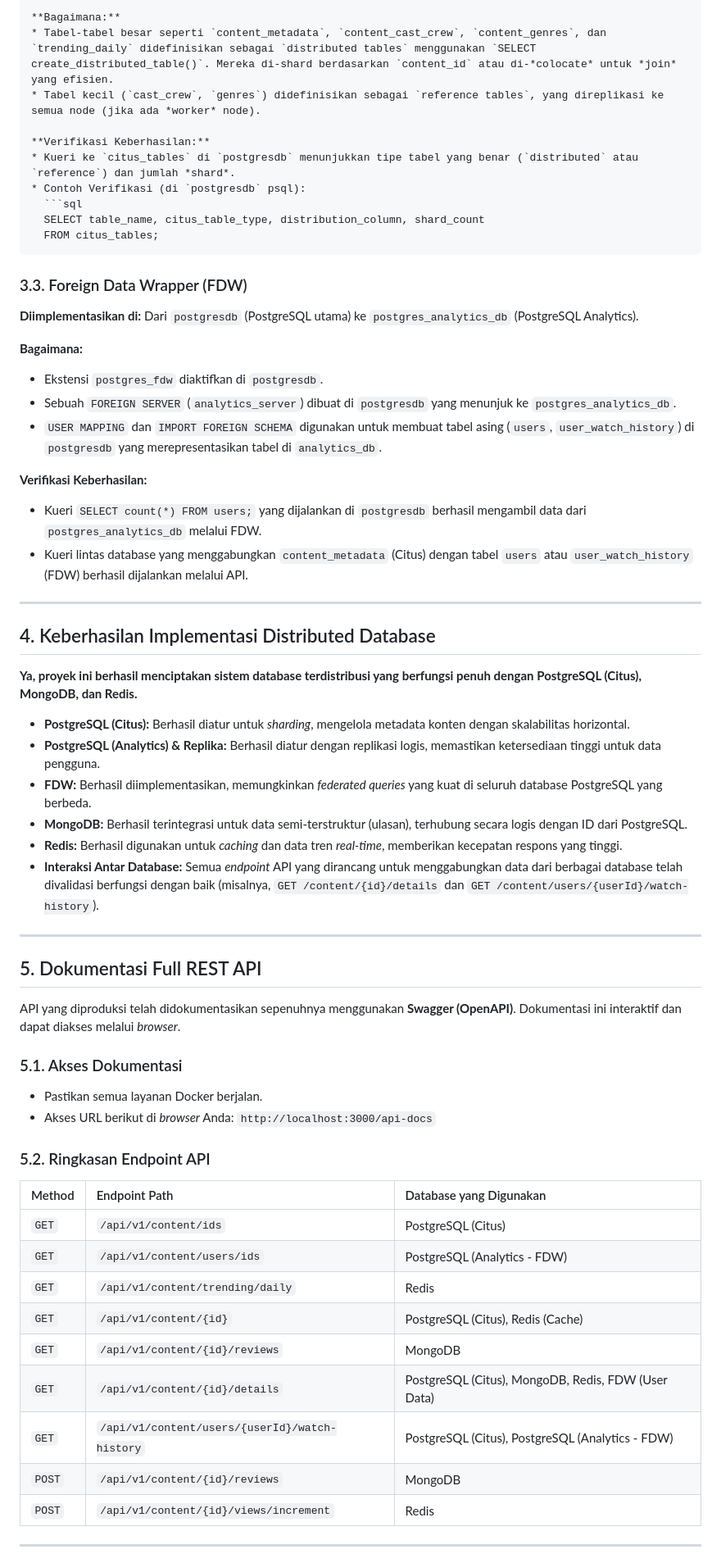
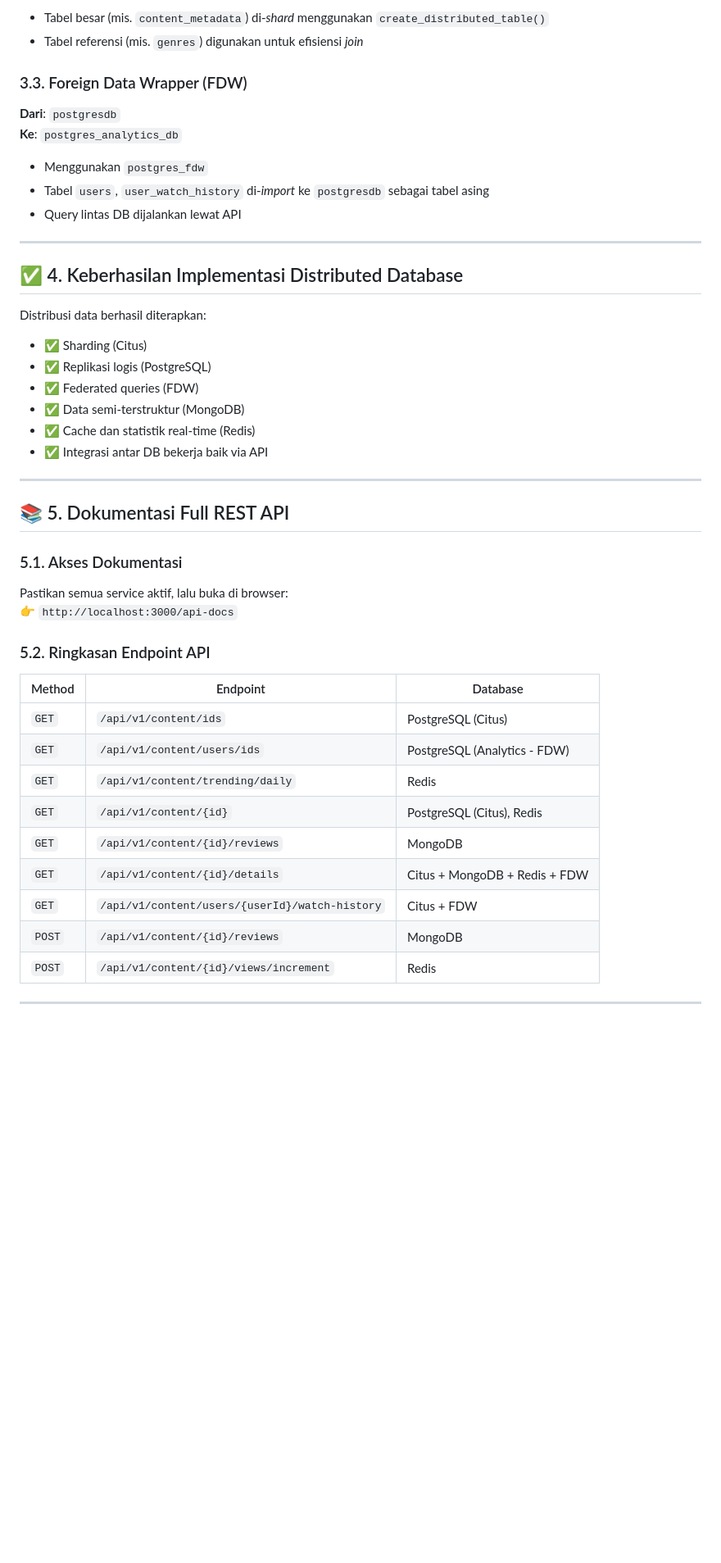
Before and after one commit to Ikbal-hand/streaming-api-pdt, a Markdown page: README.Md, the part around the change printed below. Shown: that part at 82% size. Drawn GitHub-style; blank space fills up the shorter version.

`````diff
--- a/README.Md
+++ b/README.Md
@@ -70,69 +77,51 @@ Platform ini mengadopsi arsitektur mikroservis dan database terdistribusi untuk
 
-**Bagaimana:**
-* Tabel-tabel besar seperti `content_metadata`, `content_cast_crew`, `content_genres`, dan `trending_daily` didefinisikan sebagai `distributed tables` menggunakan `SELECT create_distributed_table()`. Mereka di-shard berdasarkan `content_id` atau di-*colocate* untuk *join* yang efisien.
-* Tabel kecil (`cast_crew`, `genres`) didefinisikan sebagai `reference tables`, yang direplikasi ke semua node (jika ada *worker* node).
-
-**Verifikasi Keberhasilan:**
-* Kueri ke `citus_tables` di `postgresdb` menunjukkan tipe tabel yang benar (`distributed` atau `reference`) dan jumlah *shard*.
-* Contoh Verifikasi (di `postgresdb` psql):
-  ```sql
-  SELECT table_name, citus_table_type, distribution_column, shard_count
-  FROM citus_tables;
-````
+- Tabel besar (mis. `content_metadata`) di-*shard* menggunakan `create_distributed_table()`
+- Tabel referensi (mis. `genres`) digunakan untuk efisiensi *join*
 
 ### 3.3. Foreign Data Wrapper (FDW)
 
-**Diimplementasikan di:** Dari `postgresdb` (PostgreSQL utama) ke `postgres_analytics_db` (PostgreSQL Analytics).
+**Dari**: `postgresdb`
+**Ke**: `postgres_analytics_db`
 
-**Bagaimana:**
+- Menggunakan `postgres_fdw`
+- Tabel `users`, `user_watch_history` di-*import* ke `postgresdb` sebagai tabel asing
+- Query lintas DB dijalankan lewat API
 
-  * Ekstensi `postgres_fdw` diaktifkan di `postgresdb`.
-  * Sebuah `FOREIGN SERVER` (`analytics_server`) dibuat di `postgresdb` yang menunjuk ke `postgres_analytics_db`.
-  * `USER MAPPING` dan `IMPORT FOREIGN SCHEMA` digunakan untuk membuat tabel asing (`users`, `user_watch_history`) di `postgresdb` yang merepresentasikan tabel di `analytics_db`.
+---
 
-**Verifikasi Keberhasilan:**
+## ✅ 4. Keberhasilan Implementasi Distributed Database
 
-  * Kueri `SELECT count(*) FROM users;` yang dijalankan di `postgresdb` berhasil mengambil data dari `postgres_analytics_db` melalui FDW.
-  * Kueri lintas database yang menggabungkan `content_metadata` (Citus) dengan tabel `users` atau `user_watch_history` (FDW) berhasil dijalankan melalui API.
+Distribusi data berhasil diterapkan:
 
------
+- ✅ Sharding (Citus)
+- ✅ Replikasi logis (PostgreSQL)
+- ✅ Federated queries (FDW)
+- ✅ Data semi-terstruktur (MongoDB)
+- ✅ Cache dan statistik real-time (Redis)
+- ✅ Integrasi antar DB bekerja baik via API
 
-## 4\. Keberhasilan Implementasi Distributed Database
+---
 
-**Ya, proyek ini berhasil menciptakan sistem database terdistribusi yang berfungsi penuh dengan PostgreSQL (Citus), MongoDB, dan Redis.**
-
-  * **PostgreSQL (Citus):** Berhasil diatur untuk *sharding*, mengelola metadata konten dengan skalabilitas horizontal.
-  * **PostgreSQL (Analytics) & Replika:** Berhasil diatur dengan replikasi logis, memastikan ketersediaan tinggi untuk data pengguna.
-  * **FDW:** Berhasil diimplementasikan, memungkinkan *federated queries* yang kuat di seluruh database PostgreSQL yang berbeda.
-  * **MongoDB:** Berhasil terintegrasi untuk data semi-terstruktur (ulasan), terhubung secara logis dengan ID dari PostgreSQL.
-  * **Redis:** Berhasil digunakan untuk *caching* dan data tren *real-time*, memberikan kecepatan respons yang tinggi.
-  * **Interaksi Antar Database:** Semua *endpoint* API yang dirancang untuk menggabungkan data dari berbagai database telah divalidasi berfungsi dengan baik (misalnya, `GET /content/{id}/details` dan `GET /content/users/{userId}/watch-history`).
-
------
-
-## 5\. Dokumentasi Full REST API
-
-API yang diproduksi telah didokumentasikan sepenuhnya menggunakan **Swagger (OpenAPI)**. Dokumentasi ini interaktif dan dapat diakses melalui *browser*.
+## 📚 5. Dokumentasi Full REST API
 
 ### 5.1. Akses Dokumentasi
 
-  * Pastikan semua layanan Docker berjalan.
-  * Akses URL berikut di *browser* Anda:
-    `http://localhost:3000/api-docs`
+Pastikan semua service aktif, lalu buka di browser:
+👉 `http://localhost:3000/api-docs`
 
 ### 5.2. Ringkasan Endpoint API
 
-| Method | Endpoint Path | Database yang Digunakan |
-| :----- | :------------ | :---------------------- |
-| `GET` | `/api/v1/content/ids` | PostgreSQL (Citus) |
-| `GET` | `/api/v1/content/users/ids` | PostgreSQL (Analytics - FDW) |
-| `GET` | `/api/v1/content/trending/daily` | Redis |
-| `GET` | `/api/v1/content/{id}` | PostgreSQL (Citus), Redis (Cache) |
-| `GET` | `/api/v1/content/{id}/reviews` | MongoDB |
-| `GET` | `/api/v1/content/{id}/details` | PostgreSQL (Citus), MongoDB, Redis, FDW (User Data) |
-| `GET` | `/api/v1/content/users/{userId}/watch-history` | PostgreSQL (Citus), PostgreSQL (Analytics - FDW) |
+| Method | Endpoint | Database |
+|--------|----------|----------|
+| `GET`  | `/api/v1/content/ids` | PostgreSQL (Citus) |
+| `GET`  | `/api/v1/content/users/ids` | PostgreSQL (Analytics - FDW) |
+| `GET`  | `/api/v1/content/trending/daily` | Redis |
+| `GET`  | `/api/v1/content/{id}` | PostgreSQL (Citus), Redis |
+| `GET`  | `/api/v1/content/{id}/reviews` | MongoDB |
+| `GET`  | `/api/v1/content/{id}/details` | Citus + MongoDB + Redis + FDW |
+| `GET`  | `/api/v1/content/users/{userId}/watch-history` | Citus + FDW |
 | `POST` | `/api/v1/content/{id}/reviews` | MongoDB |
 | `POST` | `/api/v1/content/{id}/views/increment` | Redis |
 
------
+---
 
`````
Also changed, not shown: other parts of README.Md (+56 -115 lines).
